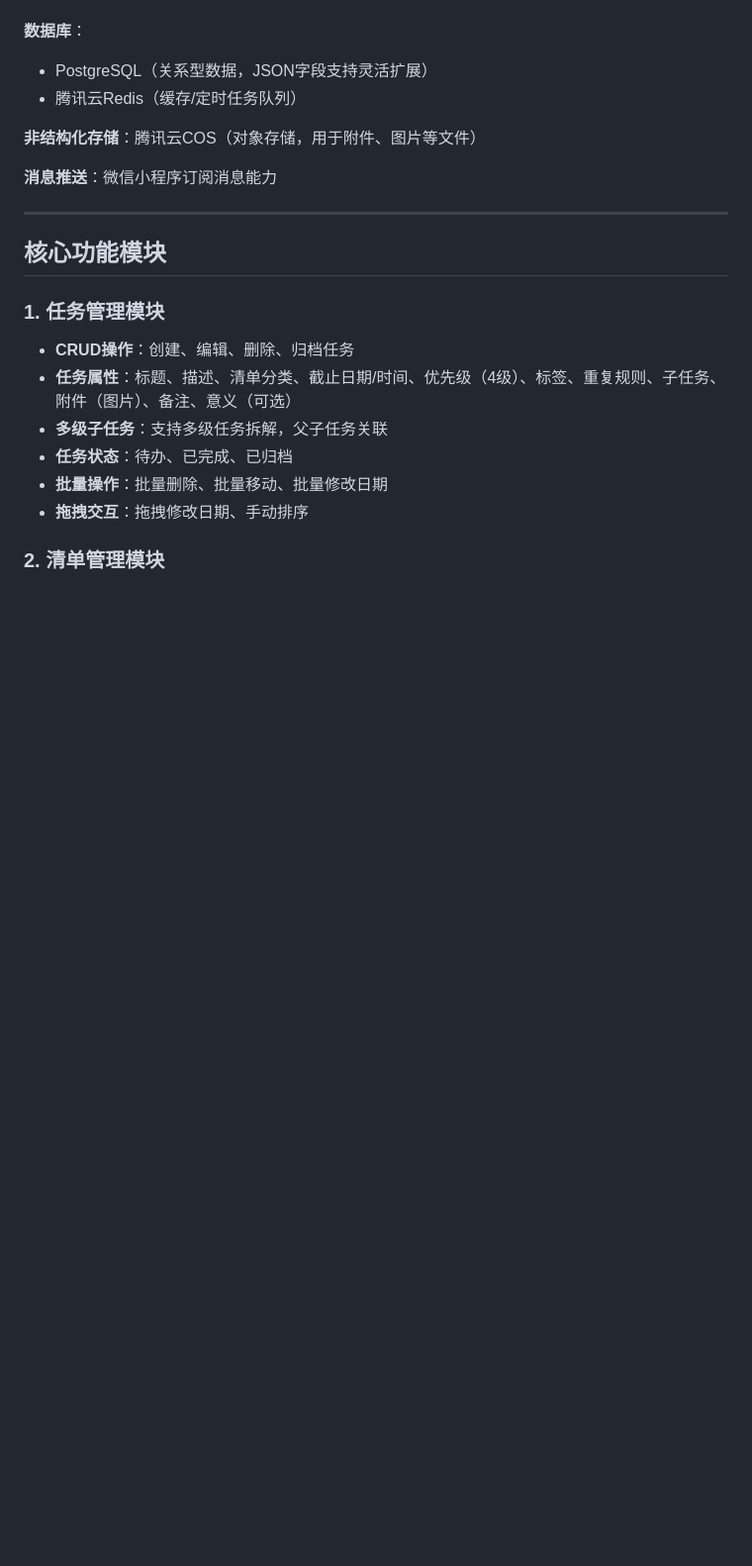
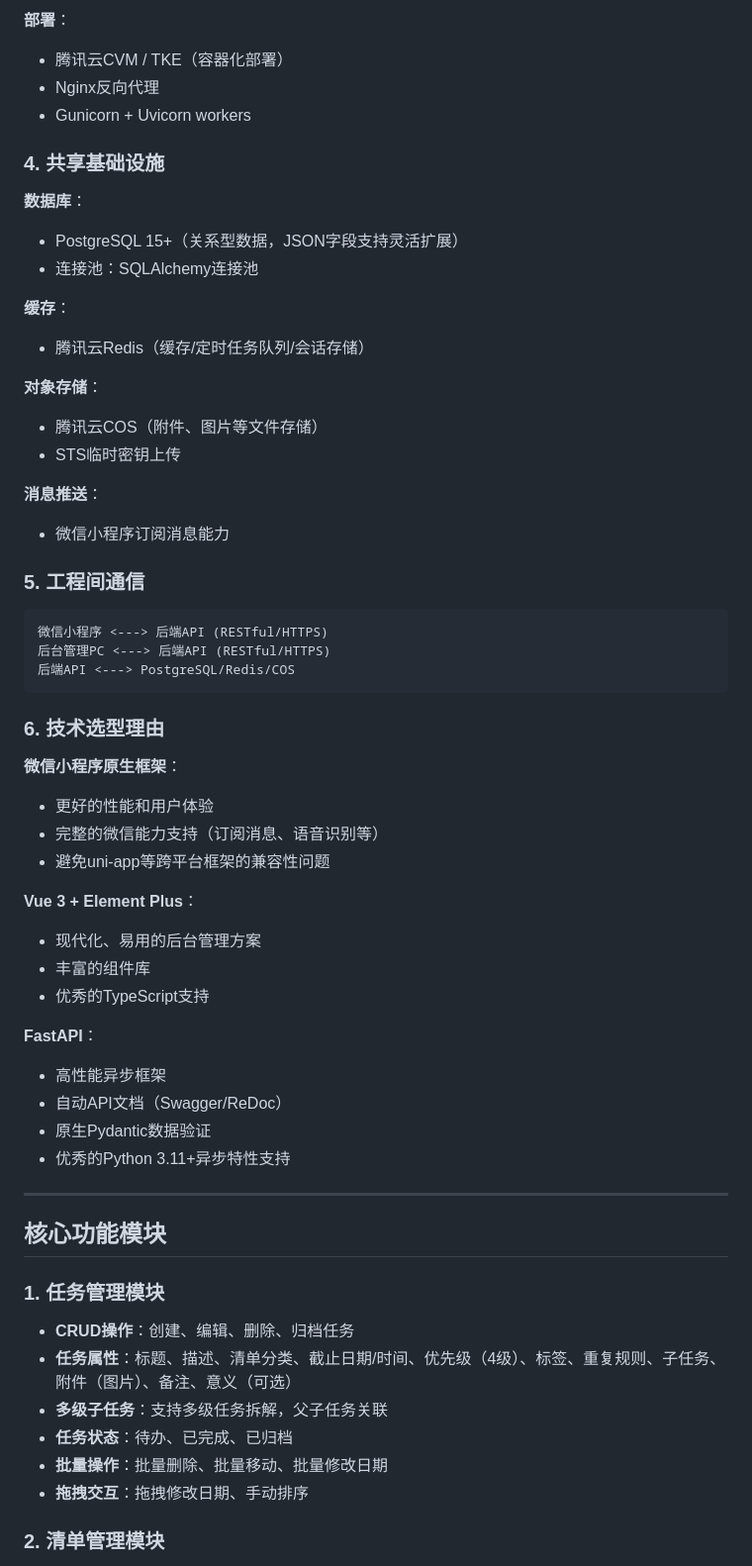
Before and after one commit to xredman-dot-com/investigation_todo, a Markdown page: docs/plans/2025-02-13-investigation-design.md, the part around one of its changes. Shown at 99% size. Drawn GitHub-style; blank space fills up the shorter version.

Commit message:
docs: clarify three independent projects architecture
- 微信小程序端：WXML + WXSS + TypeScript
- 后台管理PC端：Vue 3 + Element Plus + TypeScript
- 后端服务：FastAPI + SQLAlchemy + Redis
- 明确各工程职责和部署方式
- 添加工程间通信架构图

````diff
--- a/docs/plans/2025-02-13-investigation-design.md
+++ b/docs/plans/2025-02-13-investigation-design.md
@@ -51,10 +109,46 @@
+**部署**：
+- 腾讯云CVM / TKE（容器化部署）
+- Nginx反向代理
+- Gunicorn + Uvicorn workers
+
+### 4. 共享基础设施
 **数据库**：
-- PostgreSQL（关系型数据，JSON字段支持灵活扩展）
-- 腾讯云Redis（缓存/定时任务队列）
+- PostgreSQL 15+（关系型数据，JSON字段支持灵活扩展）
+- 连接池：SQLAlchemy连接池
 
-**非结构化存储**：腾讯云COS（对象存储，用于附件、图片等文件）
+**缓存**：
+- 腾讯云Redis（缓存/定时任务队列/会话存储）
 
-**消息推送**：微信小程序订阅消息能力
+**对象存储**：
+- 腾讯云COS（附件、图片等文件存储）
+- STS临时密钥上传
+
+**消息推送**：
+- 微信小程序订阅消息能力
+
+### 5. 工程间通信
+```
+微信小程序 <---> 后端API (RESTful/HTTPS)
+后台管理PC <---> 后端API (RESTful/HTTPS)
+后端API <---> PostgreSQL/Redis/COS
+```
+
+### 6. 技术选型理由
+**微信小程序原生框架**：
+- 更好的性能和用户体验
+- 完整的微信能力支持（订阅消息、语音识别等）
+- 避免uni-app等跨平台框架的兼容性问题
+
+**Vue 3 + Element Plus**：
+- 现代化、易用的后台管理方案
+- 丰富的组件库
+- 优秀的TypeScript支持
+
+**FastAPI**：
+- 高性能异步框架
+- 自动API文档（Swagger/ReDoc）
+- 原生Pydantic数据验证
+- 优秀的Python 3.11+异步特性支持
 
 ---
 
````
Also changed, not shown: other parts of docs/plans/2025-02-13-investigation-design.md (+62 -4 lines).
